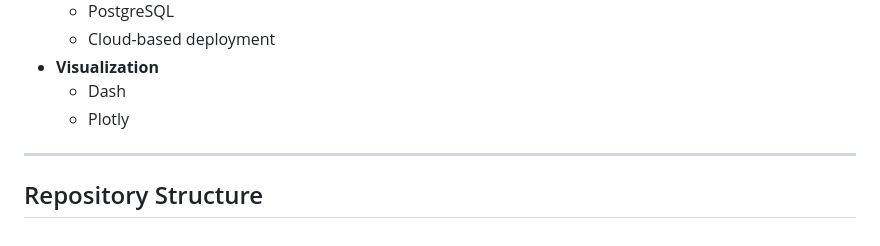
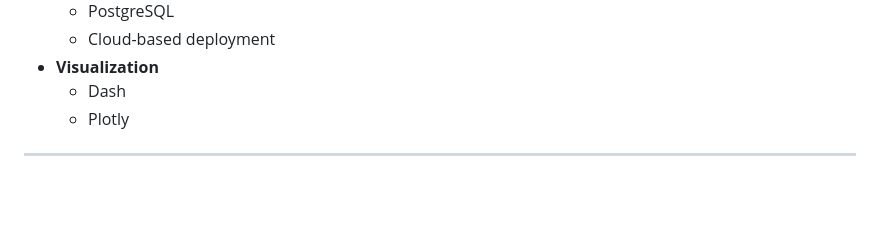
Before and after one commit to cheung121/analytics-portfolio, a Markdown page: projects/reddit-market-sentiment-analysis/README.md, the part around the change. Drawn GitHub-style; blank space fills up the shorter version.

```diff
--- a/projects/reddit-market-sentiment-analysis/README.md
+++ b/projects/reddit-market-sentiment-analysis/README.md
@@ -79,5 +79,3 @@ A demo video and example figures are included in the repository.
   - Plotly
 
 ---
-
-## Repository Structure
```
